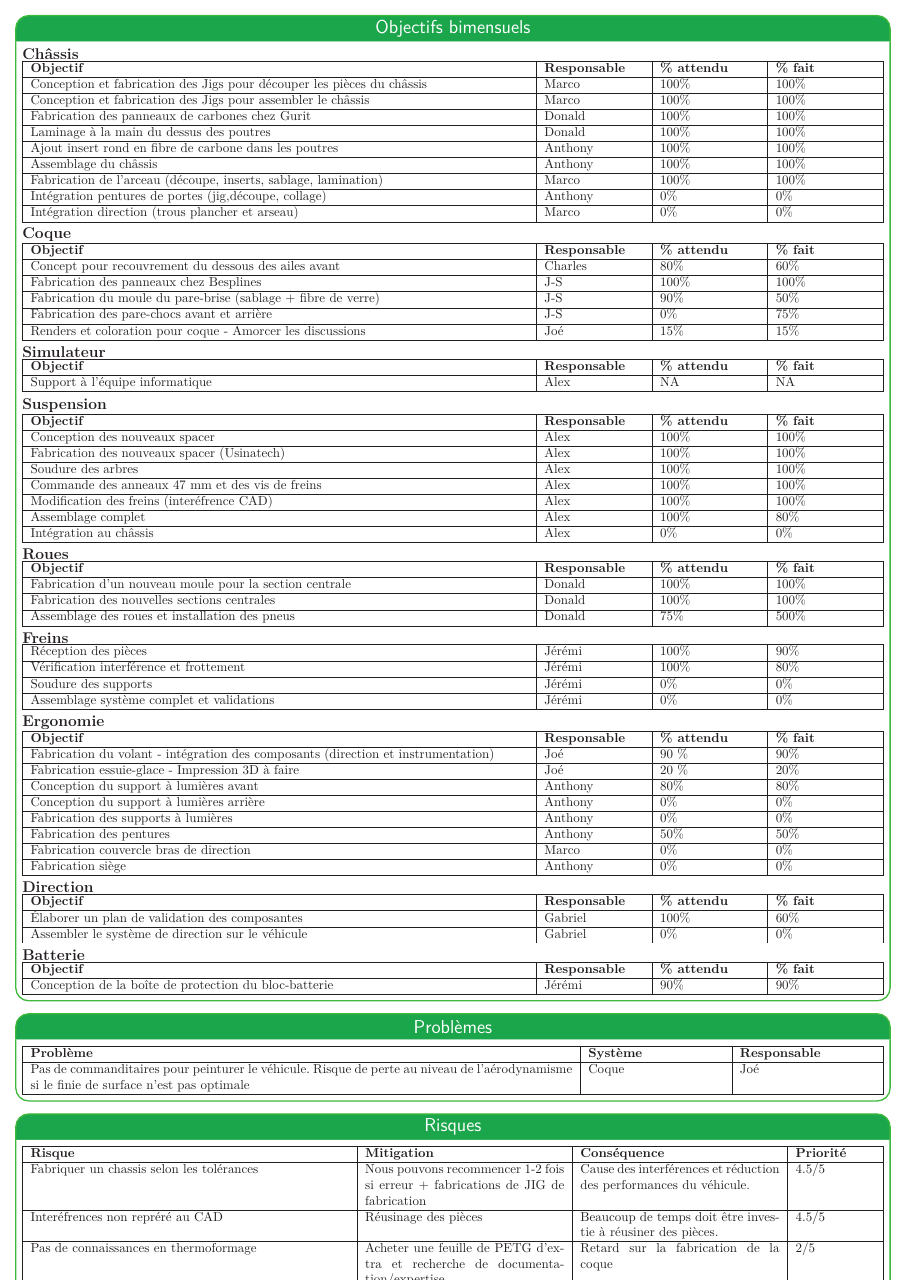
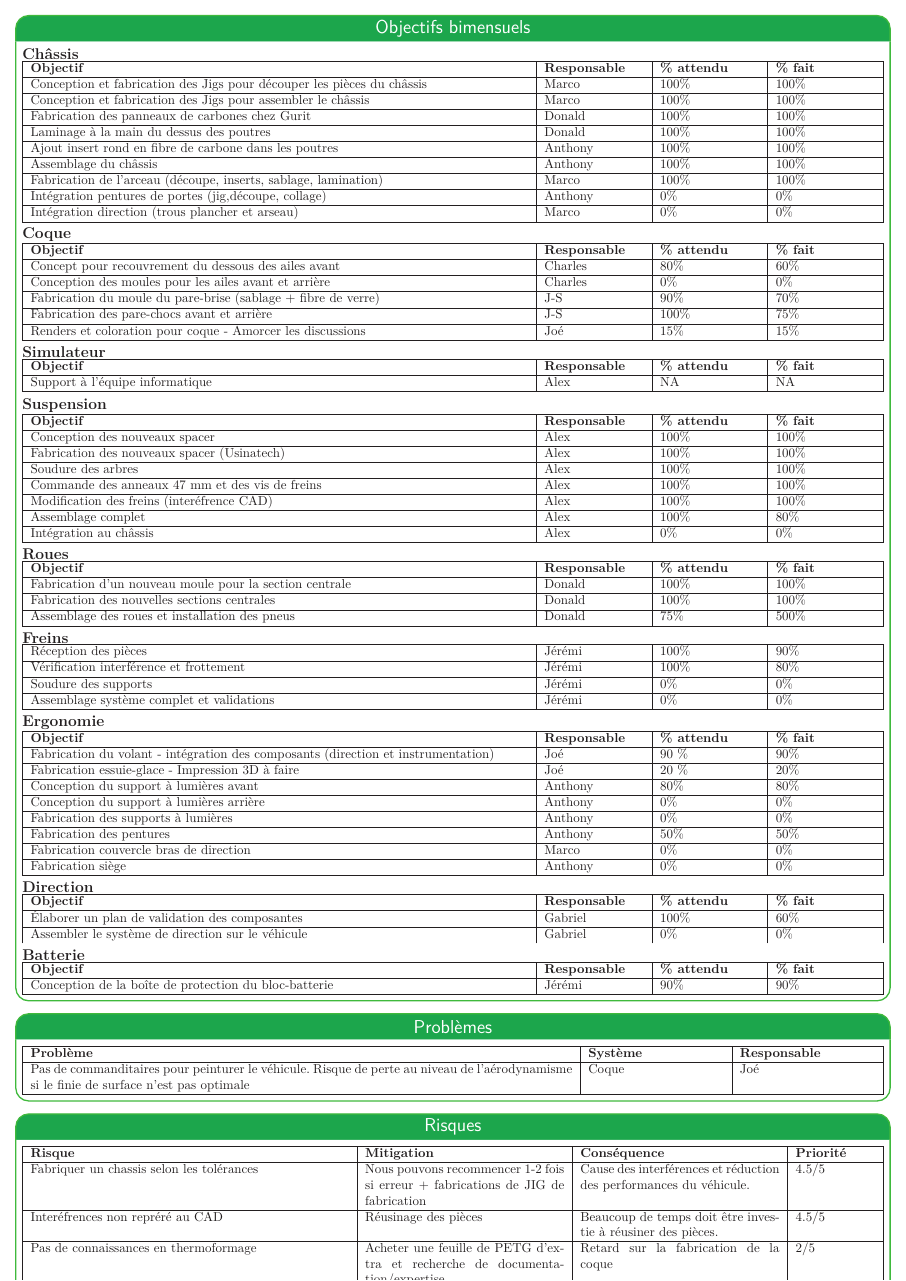
Before and after one commit to bergalexandre/Dashboard---M-canique, a LaTeX poster (poster.tex, which reads tableaux/taches_accomplies.tex): page 2 of 3. Compiled offline with LuaLaTeX.

Commit message:
Updates from Overleaf

```diff
--- a/tableaux/taches_accomplies.tex
+++ b/tableaux/taches_accomplies.tex
@@ -38,11 +38,11 @@
     \textbf{Objectif} & \textbf{Responsable}  & \textbf{\% attendu} & \textbf{\% fait} \\\hline
        Concept pour recouvrement du dessous des ailes avant & Charles & 80\% & 60\%
        \\\hline
-       Fabrication des panneaux chez Besplines & J-S & 100\% & 100\%
+       Conception des moules pour les ailes avant et arrière & Charles & 0\% & 0\%
        \\\hline
-       Fabrication du moule du pare-brise (sablage + fibre de verre) & J-S & 90\% & 50\%
+       Fabrication du moule du pare-brise (sablage + fibre de verre) & J-S & 90\% & 70\%
        \\\hline
-       Fabrication des pare-chocs avant et arrière & J-S & 0\% & 75\%
+       Fabrication des pare-chocs avant et arrière & J-S & 100\% & 75\%
        \\\hline
        Renders et coloration pour coque - Amorcer les discussions & Joé & 15\% & 15\%
        \\\hline
```
